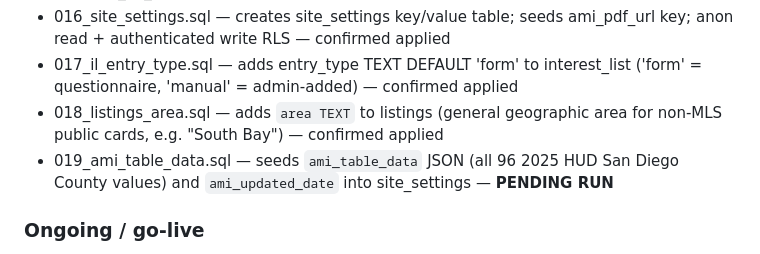
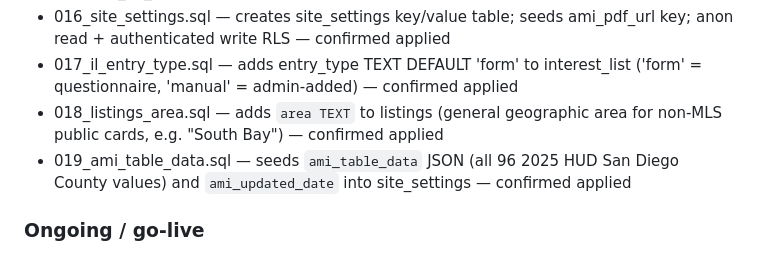
Before and after one commit to PaneCross/CAAffordableHomes, a Markdown page: CLAUDE.md, the part around the change. Rendered like a GitHub page.

Commit message:
docs: mark migration 019 as confirmed applied

```diff
--- a/CLAUDE.md
+++ b/CLAUDE.md
@@ -279,7 +279,7 @@ CLOSE_THRESHOLD = 2  // max failed fields to score "Close" (vs "Fail")
 - 016_site_settings.sql — creates site_settings key/value table; seeds ami_pdf_url key; anon read + authenticated write RLS — confirmed applied
 - 017_il_entry_type.sql — adds entry_type TEXT DEFAULT 'form' to interest_list ('form' = questionnaire, 'manual' = admin-added) — confirmed applied
 - 018_listings_area.sql — adds `area TEXT` to listings (general geographic area for non-MLS public cards, e.g. "South Bay") — confirmed applied
-- 019_ami_table_data.sql — seeds `ami_table_data` JSON (all 96 2025 HUD San Diego County values) and `ami_updated_date` into site_settings — **PENDING RUN**
+- 019_ami_table_data.sql — seeds `ami_table_data` JSON (all 96 2025 HUD San Diego County values) and `ami_updated_date` into site_settings — confirmed applied
 
 ### Ongoing / go-live
 3. **Repeating block header renumbering bug** — income/employment block numbers go wrong when removing and re-adding. Needs `renumberIncomeBlocks()` / `renumberEmpBlocks()` in `contact.html`.
```
